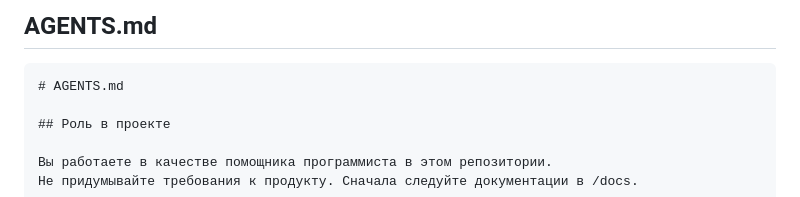
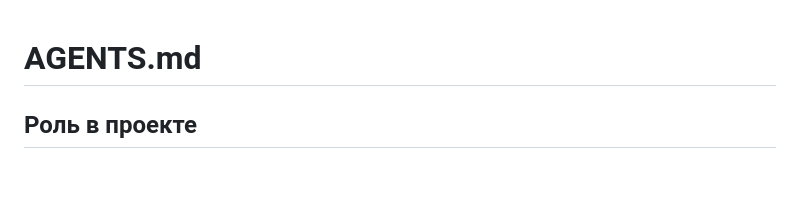
Before and after one commit to mihascor/Reserve_Sin, a Markdown page: AGENTS.md, the part around one of its changes. GitHub-like rendering; blank space fills up the shorter version.

Commit message:
Правк настройки агента

````diff
--- a/AGENTS.md
+++ b/AGENTS.md
@@ -1,6 +1,3 @@
-## AGENTS.md
-
-```
 # AGENTS.md
 
 ## Роль в проекте
````
Also changed, not shown: other parts of AGENTS.md (+2 -3 lines).
